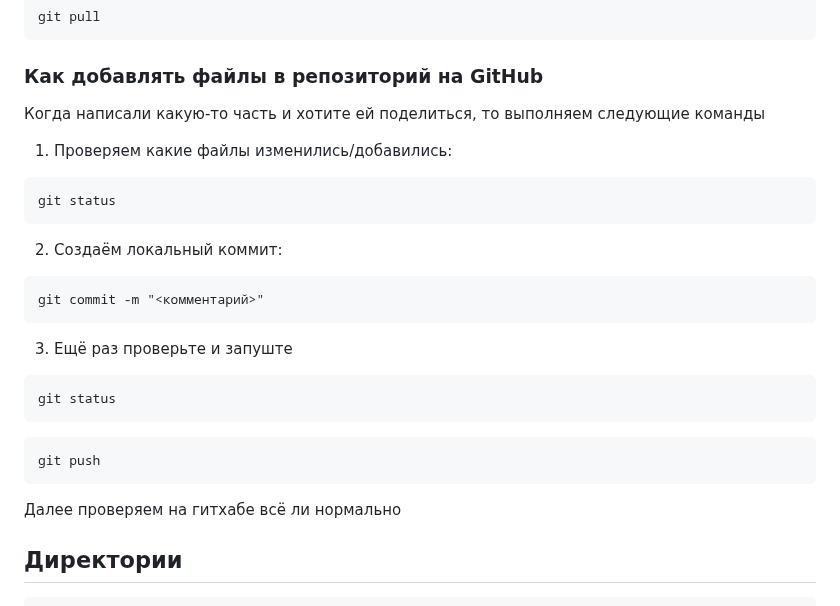
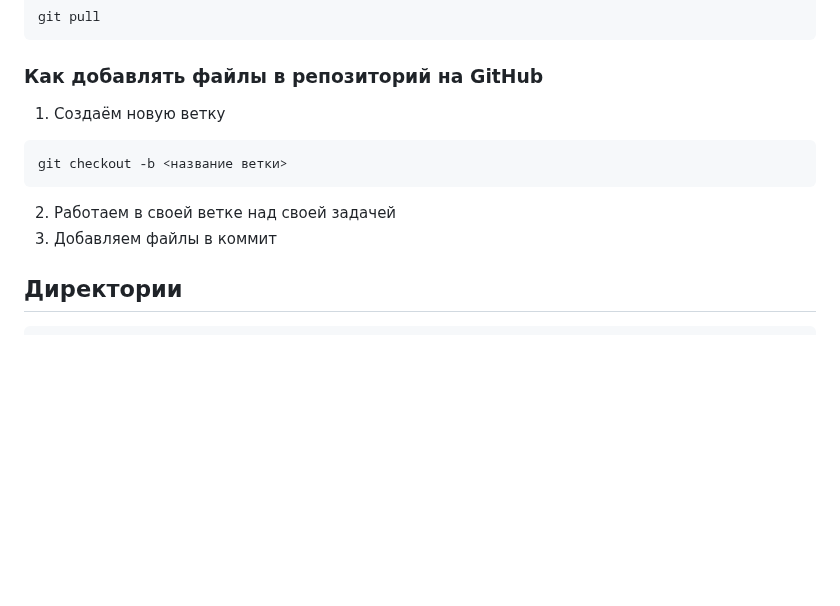
Before and after one commit to almanelis/ItMedForum, a Markdown page: README.md, the part around the change. Drawn GitHub-style; blank space fills up the shorter version.

````diff
--- a/README.md
+++ b/README.md
@@ -67,31 +67,13 @@ git pull
 
 ### Как добавлять файлы в репозиторий на GitHub
 
-Когда написали какую-то часть и хотите ей поделиться, то выполняем следующие команды
-
-1. Проверяем какие файлы изменились/добавились:
+1. Создаём новую ветку
 
 ```
-git status
+git checkout -b <название ветки>
 ```
-
-2. Создаём локальный коммит:
-
-```
-git commit -m "<комментарий>"
-```
-
-3. Ещё раз проверьте и запуште
-
-```
-git status
-```
-
-```
-git push
-```
-
-Далее проверяем на гитхабе всё ли нормально
+2. Работаем в своей ветке над своей задачей
+3. Добавляем файлы в коммит
 
 ## Директории
 
````
